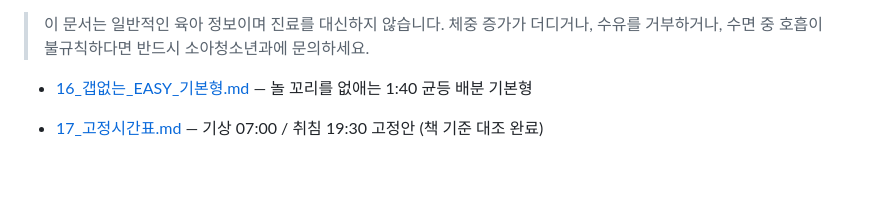
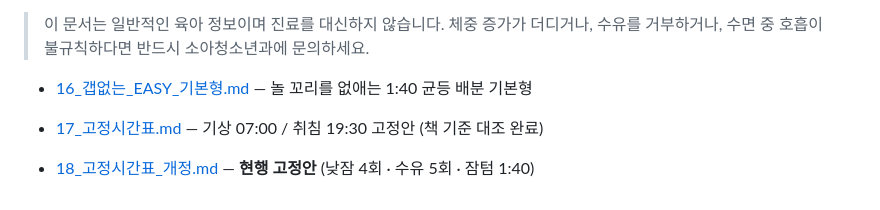
Before and after one commit to dlgywjd0/-, a Markdown page: 아기수면플랜/README.md, the part around the change. Rendered like a GitHub page; blank space fills up the shorter version.

```diff
--- a/아기수면플랜/README.md
+++ b/아기수면플랜/README.md
@@ -54,3 +54,5 @@
 - [16_갭없는_EASY_기본형.md](16_갭없는_EASY_기본형.md) — 놀 꼬리를 없애는 1:40 균등 배분 기본형
 
 - [17_고정시간표.md](17_고정시간표.md) — 기상 07:00 / 취침 19:30 고정안 (책 기준 대조 완료)
+
+- [18_고정시간표_개정.md](18_고정시간표_개정.md) — **현행 고정안** (낮잠 4회 · 수유 5회 · 잠텀 1:40)
```
Also changed, not shown: 아기수면플랜/17_고정시간표.md (+4 -1 lines), 아기수면플랜/18_고정시간표_개정.md (added, +98 -0 lines).
